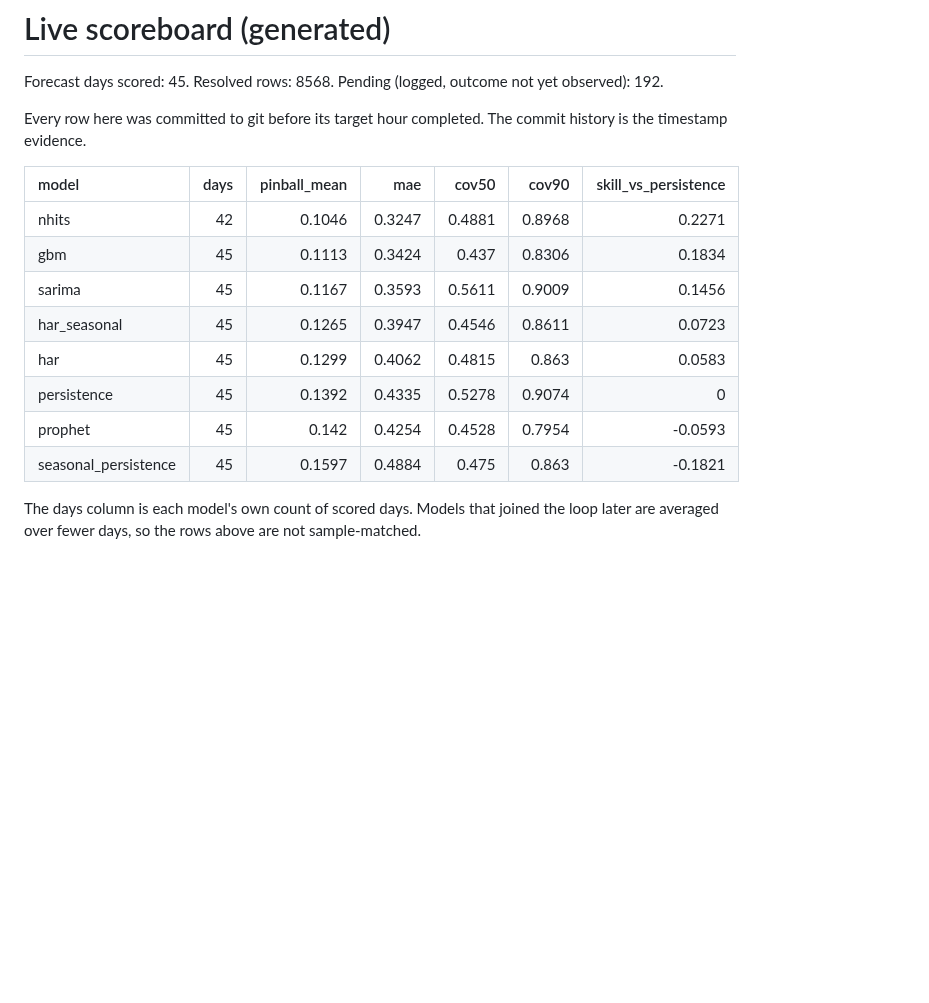
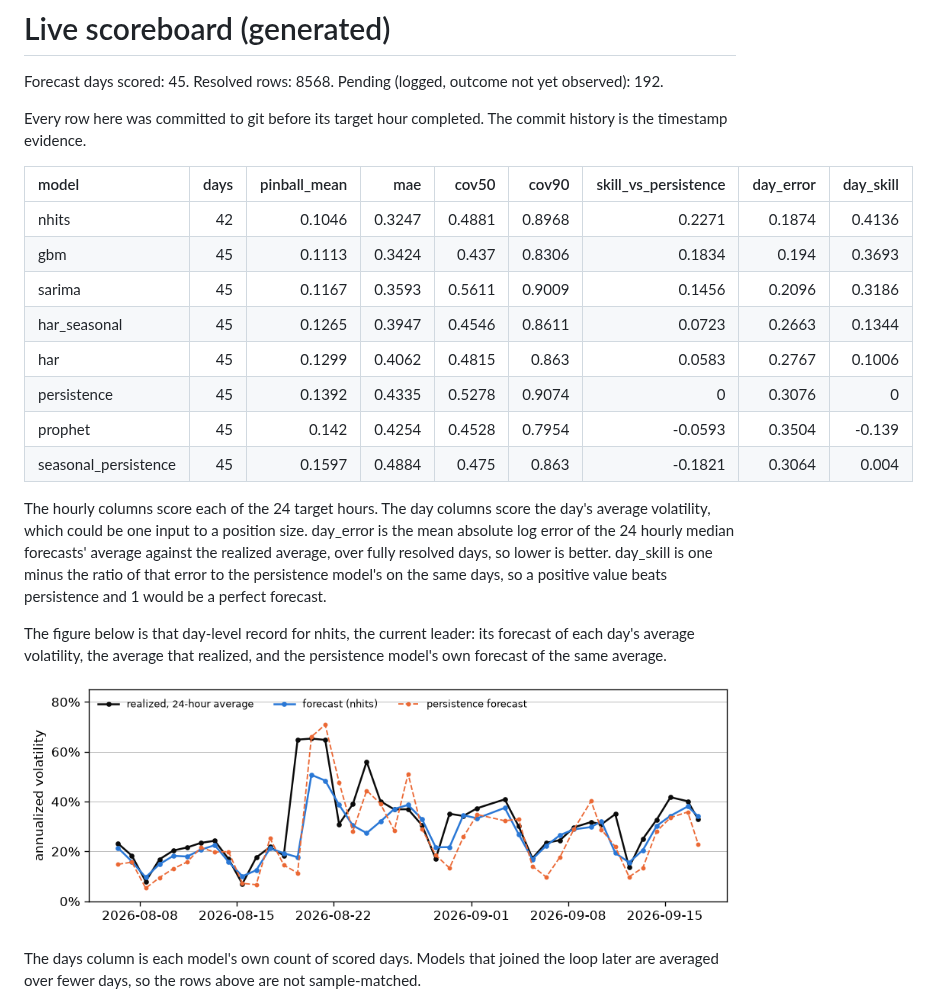
Before and after one commit to RAStevenson/bitcoin-volatility-forecast, a Markdown page: results/LIVE.md, the part around the change. GitHub-like rendering; pictures changed too: results/fig_live_daily.png (added); blank space fills up the shorter version.

```diff
--- a/results/LIVE.md
+++ b/results/LIVE.md
@@ -4,16 +4,22 @@ Forecast days scored: 45. Resolved rows: 8568. Pending (logged, outcome not yet
 
 Every row here was committed to git before its target hour completed. The commit history is the timestamp evidence.
 
-| model                |   days |   pinball_mean |    mae |   cov50 |   cov90 |   skill_vs_persistence |
-|:---------------------|-------:|---------------:|-------:|--------:|--------:|-----------------------:|
-| nhits                |     42 |         0.1046 | 0.3247 |  0.4881 |  0.8968 |                 0.2271 |
-| gbm                  |     45 |         0.1113 | 0.3424 |  0.437  |  0.8306 |                 0.1834 |
-| sarima               |     45 |         0.1167 | 0.3593 |  0.5611 |  0.9009 |                 0.1456 |
-| har_seasonal         |     45 |         0.1265 | 0.3947 |  0.4546 |  0.8611 |                 0.0723 |
-| har                  |     45 |         0.1299 | 0.4062 |  0.4815 |  0.863  |                 0.0583 |
-| persistence          |     45 |         0.1392 | 0.4335 |  0.5278 |  0.9074 |                 0      |
-| prophet              |     45 |         0.142  | 0.4254 |  0.4528 |  0.7954 |                -0.0593 |
-| seasonal_persistence |     45 |         0.1597 | 0.4884 |  0.475  |  0.863  |                -0.1821 |
+| model                |   days |   pinball_mean |    mae |   cov50 |   cov90 |   skill_vs_persistence |   day_error |   day_skill |
+|:---------------------|-------:|---------------:|-------:|--------:|--------:|-----------------------:|------------:|------------:|
+| nhits                |     42 |         0.1046 | 0.3247 |  0.4881 |  0.8968 |                 0.2271 |      0.1874 |      0.4136 |
+| gbm                  |     45 |         0.1113 | 0.3424 |  0.437  |  0.8306 |                 0.1834 |      0.194  |      0.3693 |
+| sarima               |     45 |         0.1167 | 0.3593 |  0.5611 |  0.9009 |                 0.1456 |      0.2096 |      0.3186 |
+| har_seasonal         |     45 |         0.1265 | 0.3947 |  0.4546 |  0.8611 |                 0.0723 |      0.2663 |      0.1344 |
+| har                  |     45 |         0.1299 | 0.4062 |  0.4815 |  0.863  |                 0.0583 |      0.2767 |      0.1006 |
+| persistence          |     45 |         0.1392 | 0.4335 |  0.5278 |  0.9074 |                 0      |      0.3076 |      0      |
+| prophet              |     45 |         0.142  | 0.4254 |  0.4528 |  0.7954 |                -0.0593 |      0.3504 |     -0.139  |
+| seasonal_persistence |     45 |         0.1597 | 0.4884 |  0.475  |  0.863  |                -0.1821 |      0.3064 |      0.004  |
+
+The hourly columns score each of the 24 target hours. The day columns score the day's average volatility, which could be one input to a position size. day_error is the mean absolute log error of the 24 hourly median forecasts' average against the realized average, over fully resolved days, so lower is better. day_skill is one minus the ratio of that error to the persistence model's on the same days, so a positive value beats persistence and 1 would be a perfect forecast.
+
+The figure below is that day-level record for nhits, the current leader: its forecast of each day's average volatility, the average that realized, and the persistence model's own forecast of the same average.
+
+![day by day: forecast, realized, yesterday](fig_live_daily.png)
 
 The days column is each model's own count of scored days. Models that joined the loop later are averaged over fewer days, so the rows above are not sample-matched.
 
```
Also changed, not shown: README.md (+32 -14 lines), 3 other files.
